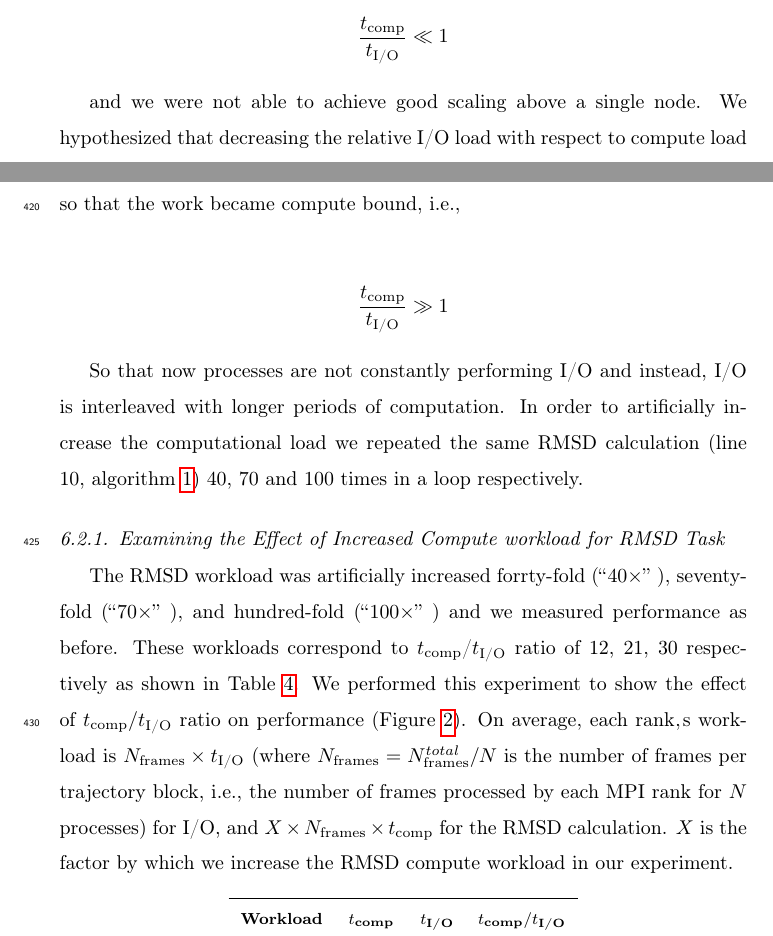
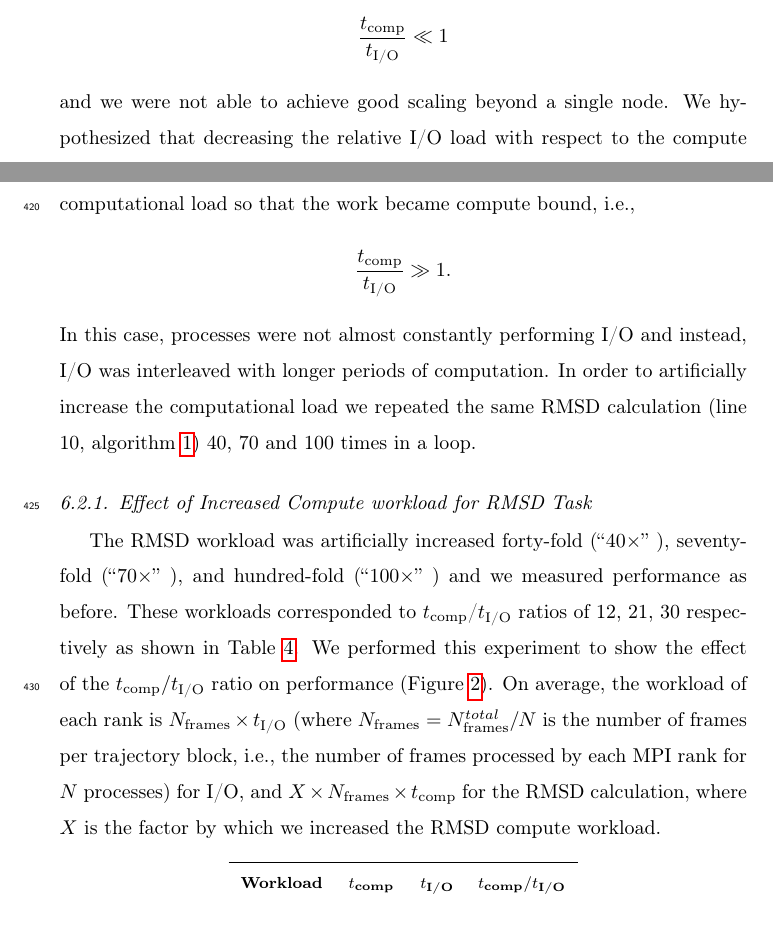
Before and after one commit to hpcanalytics/paper-hpc-py-parallel-mdanalysis, a LaTeX paper (main.tex, which reads experiments.tex): two parts of pages 18 and 20 of 43, joined at a grey line, cut so that both start at the same text. Compiled offline with pdfLaTeX.

Commit message:
style edits in tcomp/tIO

```diff
--- a/experiments.tex
+++ b/experiments.tex
@@ -73,27 +73,20 @@ The RMSD task turned out to be I/O bound, i.e.,
 \begin{gather*}
   \frac{\tcomp}{\tIO} \ll 1
 \end{gather*}
+and we were not able to achieve good scaling beyond a single node.
+We hypothesized that decreasing the relative I/O load with respect to the compute load would also reduce the impact of stragglers.
+We therefore increased the computational load so that the work became compute bound, i.e.,
+\begin{gather*}
+  \frac{\tcomp}{\tIO} \gg 1.
+\end{gather*}
+In this case, processes were not almost constantly performing I/O and instead, I/O was interleaved with longer periods of computation.
+In order to artificially increase the computational load we repeated the same RMSD calculation (line 10, algorithm \ref{alg:RMSD}) 40, 70 and 100 times in a loop.
 
-and we were not able to achieve good scaling above a single node.
-We hypothesized that decreasing the relative I/O load with respect to compute load would also reduce the stragglers.
-We therefore increased the computational load so that the work became compute bound, i.e.,
-
-\begin{gather*}
-  \frac{\tcomp}{\tIO} \gg 1
-\end{gather*}
-
-So that now processes are not constantly performing I/O and instead, I/O is interleaved with longer periods of computation.
-In order to artificially increase the computational load we repeated the same RMSD calculation (line 10, algorithm \ref{alg:RMSD}) 40, 70 and 100 times in a loop respectively.
-
-\subsubsection{Examining the Effect of Increased Compute workload for RMSD Task}
-The RMSD workload was artificially increased forrty-fold (``$40\times$'' ), seventy-fold (``$70\times$'' ), and hundred-fold (``$100\times$'' ) and we measured performance as before.
-These workloads correspond to \tcomp/\tIO ratio of 12, 21, 30 respectively as shown in Table \ref{tab:load-ratio}.
-We performed this experiment to show the effect of $\tcomp/\tIO$ ratio on performance (Figure \ref{fig:tcomp_tIO_effect}).
-On average, each rank\textsc{\char13}s workload is $N_{\text{frames}} \times \tIO $ (where $N_{\text{frames}}=N_{\text{frames}}^{total}/N$ is the
-number of frames per trajectory block, i.e., the number of frames
-processed by each MPI rank for $N$ processes) for I/O, and
-$X \times N_{\text{frames}} \times \tcomp$ for the RMSD calculation.
-$X$ is the factor by which we increase the RMSD compute workload in our experiment.
+\subsubsection{Effect of Increased Compute workload for RMSD Task}
+The RMSD workload was artificially increased forty-fold (``$40\times$'' ), seventy-fold (``$70\times$'' ), and hundred-fold (``$100\times$'' ) and we measured performance as before.
+These workloads corresponded to \tcomp/\tIO ratios of 12, 21, 30 respectively as shown in Table \ref{tab:load-ratio}.
+We performed this experiment to show the effect of the $\tcomp/\tIO$ ratio on performance (Figure \ref{fig:tcomp_tIO_effect}).
+On average, the workload of each rank is $N_{\text{frames}} \times \tIO $ (where $N_{\text{frames}} = N_{\text{frames}}^{total}/N$ is the number of frames per trajectory block, i.e., the number of frames processed by each MPI rank for $N$ processes) for I/O, and $X \times N_{\text{frames}} \times \tcomp$ for the RMSD calculation, where $X$ is the factor by which we increased the RMSD compute workload.
 
 \begin{table}[ht!]
 \centering
```
